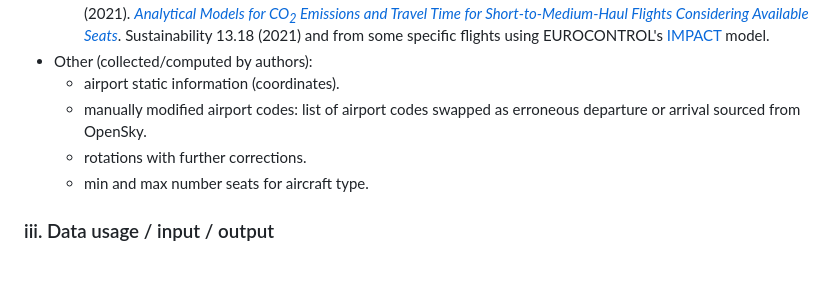
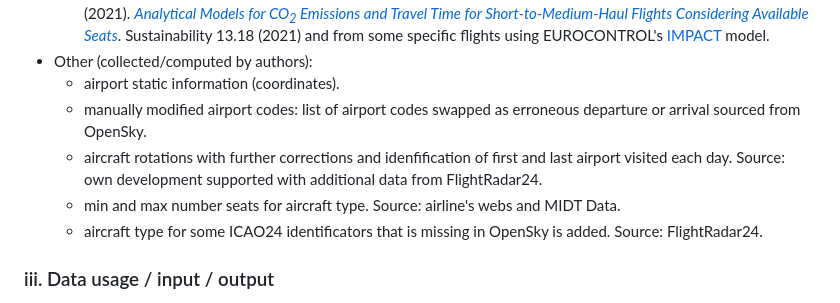
Before and after one commit to UoW-ATM/joas_air_rail_network_analysis, a Markdown page: README.md, the part around the change. Rendered like a GitHub page; blank space fills up the shorter version.

```diff
--- a/README.md
+++ b/README.md
@@ -71,8 +71,9 @@ Brief description of data input:
 - Other (collected/computed by authors):
   - airport static information (coordinates).
   - manually modified airport codes: list of airport codes swapped as erroneous departure or arrival sourced from OpenSky.
-  - rotations with further corrections.
-  - min and max number seats for aircraft type.
+  - aircraft rotations with further corrections and idenfification of first and last airport visited each day. Source: own development supported with additional data from FlightRadar24.
+  - min and max number seats for aircraft type. Source: airline's webs and MIDT Data.
+  - aircraft type for some ICAO24 identificators that is missing in OpenSky is added. Source: FlightRadar24.
 
 ### iii. Data usage / input / output <a name="data_usage"></a>
 
```
